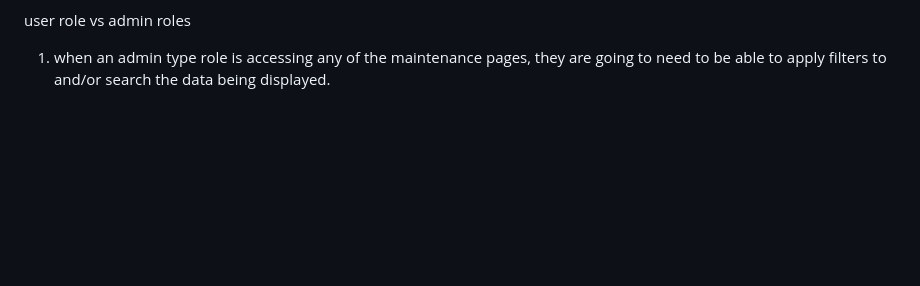
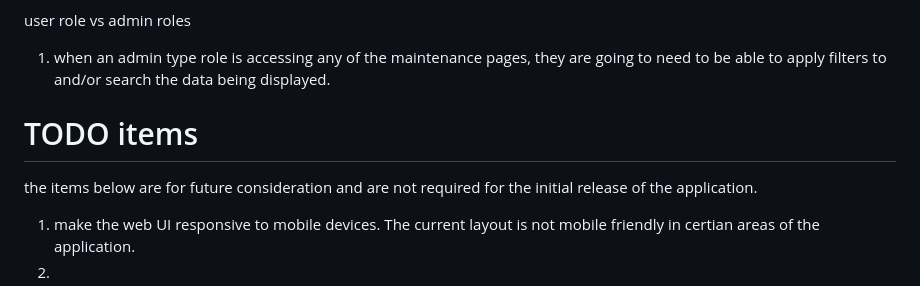
Before and after one commit to gskluzacek/ks_event_scheduler_web_app, a Markdown page: documentation/UI_questions_redirection_corrections.md, the part around the change. Drawn GitHub-style; blank space fills up the shorter version.

Commit message:
added todo section to the UI questions redirection document

```diff
--- a/documentation/UI_questions_redirection_corrections.md
+++ b/documentation/UI_questions_redirection_corrections.md
@@ -50,3 +50,11 @@ dashboard
 
 user role vs admin roles
 1. when an admin type role is accessing any of the maintenance pages, they are going to need to be able to apply filters to and/or search the data being displayed.
+
+
+# TODO items
+
+the items below are for future consideration and are not required for the initial release of the application.
+
+1. make the web UI responsive to mobile devices. The current layout is not mobile friendly in certian areas of the application.
+2.
```
